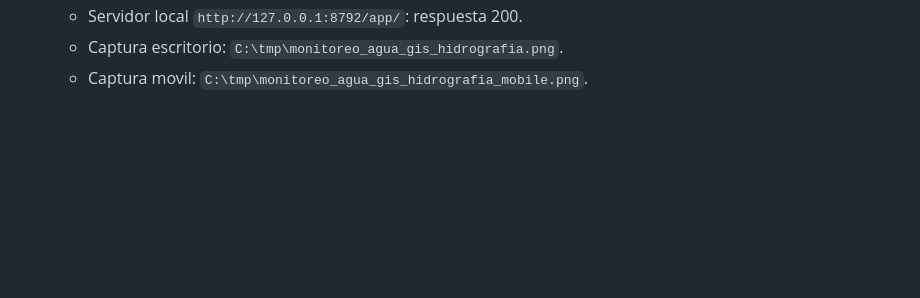
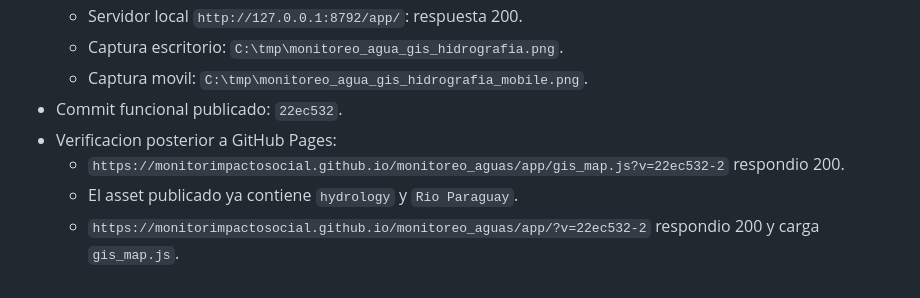
Before and after one commit to monitorimpactosocial/monitoreo_aguas, a Markdown page: BITACORA.md, the part around the change. GitHub-like rendering; blank space fills up the shorter version.

Commit message:
docs: registrar hidrografia publicada

```diff
--- a/BITACORA.md
+++ b/BITACORA.md
@@ -307,3 +307,8 @@
   - Servidor local `http://127.0.0.1:8792/app/`: respuesta 200.
   - Captura escritorio: `C:\tmp\monitoreo_agua_gis_hidrografia.png`.
   - Captura movil: `C:\tmp\monitoreo_agua_gis_hidrografia_mobile.png`.
+- Commit funcional publicado: `22ec532`.
+- Verificacion posterior a GitHub Pages:
+  - `https://monitorimpactosocial.github.io/monitoreo_aguas/app/gis_map.js?v=22ec532-2` respondio 200.
+  - El asset publicado ya contiene `hydrology` y `Rio Paraguay`.
+  - `https://monitorimpactosocial.github.io/monitoreo_aguas/app/?v=22ec532-2` respondio 200 y carga `gis_map.js`.
```
